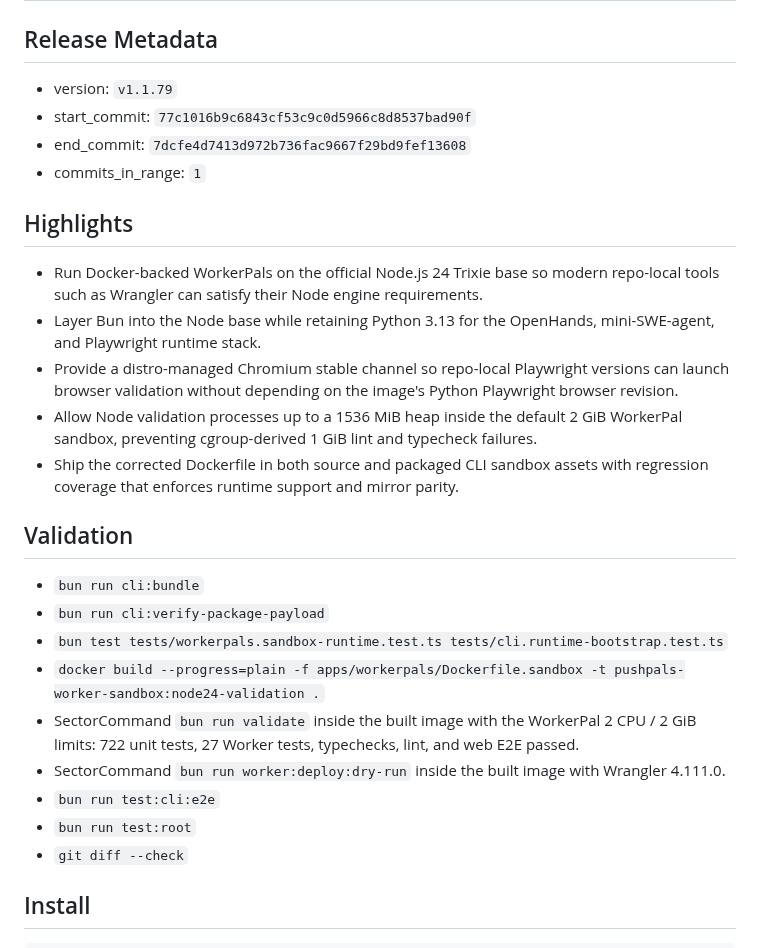
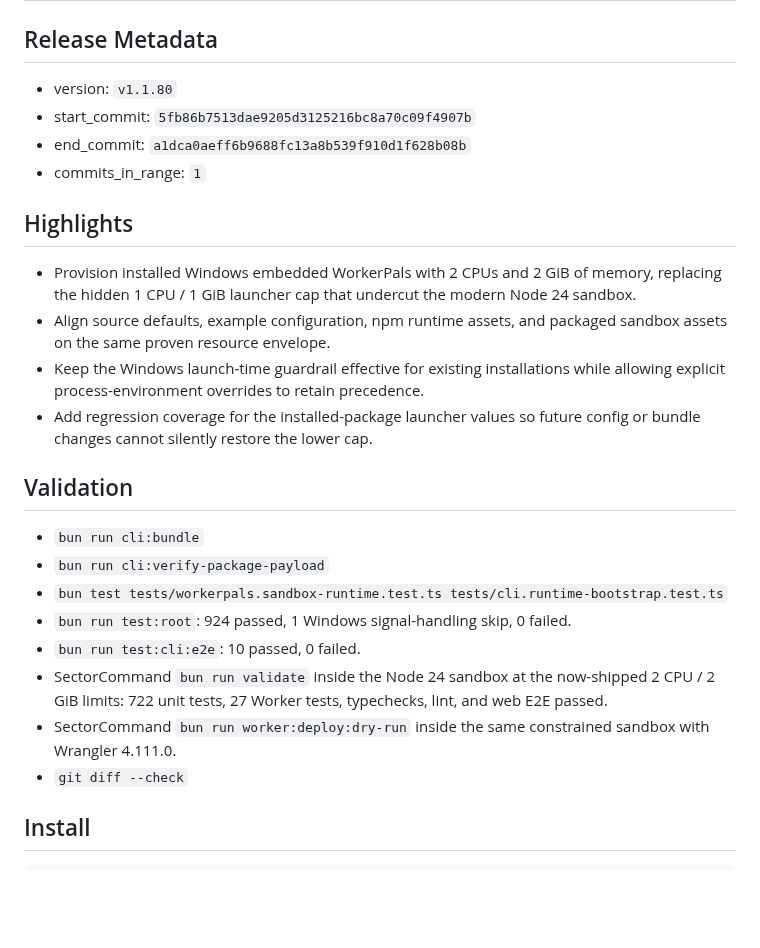
Before and after one commit to PushPalsDev/pushpals, a Markdown page: release_log.md, the part around the change. Rendered like a GitHub page; blank space fills up the shorter version.

Commit message:
docs(release): prepare v1.1.80

```diff
--- a/release_log.md
+++ b/release_log.md
@@ -2,29 +2,27 @@
 
 ## Release Metadata
 
-- version: `v1.1.79`
-- start_commit: `77c1016b9c6843cf53c9c0d5966c8d8537bad90f`
-- end_commit: `7dcfe4d7413d972b736fac9667f29bd9fef13608`
+- version: `v1.1.80`
+- start_commit: `5fb86b7513dae9205d3125216bc8a70c09f4907b`
+- end_commit: `a1dca0aeff6b9688fc13a8b539f910d1f628b08b`
 - commits_in_range: `1`
 
 ## Highlights
 
-- Run Docker-backed WorkerPals on the official Node.js 24 Trixie base so modern repo-local tools such as Wrangler can satisfy their Node engine requirements.
-- Layer Bun into the Node base while retaining Python 3.13 for the OpenHands, mini-SWE-agent, and Playwright runtime stack.
-- Provide a distro-managed Chromium stable channel so repo-local Playwright versions can launch browser validation without depending on the image's Python Playwright browser revision.
-- Allow Node validation processes up to a 1536 MiB heap inside the default 2 GiB WorkerPal sandbox, preventing cgroup-derived 1 GiB lint and typecheck failures.
-- Ship the corrected Dockerfile in both source and packaged CLI sandbox assets with regression coverage that enforces runtime support and mirror parity.
+- Provision installed Windows embedded WorkerPals with 2 CPUs and 2 GiB of memory, replacing the hidden 1 CPU / 1 GiB launcher cap that undercut the modern Node 24 sandbox.
+- Align source defaults, example configuration, npm runtime assets, and packaged sandbox assets on the same proven resource envelope.
+- Keep the Windows launch-time guardrail effective for existing installations while allowing explicit process-environment overrides to retain precedence.
+- Add regression coverage for the installed-package launcher values so future config or bundle changes cannot silently restore the lower cap.
 
 ## Validation
 
 - `bun run cli:bundle`
 - `bun run cli:verify-package-payload`
 - `bun test tests/workerpals.sandbox-runtime.test.ts tests/cli.runtime-bootstrap.test.ts`
-- `docker build --progress=plain -f apps/workerpals/Dockerfile.sandbox -t pushpals-worker-sandbox:node24-validation .`
-- SectorCommand `bun run validate` inside the built image with the WorkerPal 2 CPU / 2 GiB limits: 722 unit tests, 27 Worker tests, typechecks, lint, and web E2E passed.
-- SectorCommand `bun run worker:deploy:dry-run` inside the built image with Wrangler 4.111.0.
-- `bun run test:cli:e2e`
-- `bun run test:root`
+- `bun run test:root`: 924 passed, 1 Windows signal-handling skip, 0 failed.
+- `bun run test:cli:e2e`: 10 passed, 0 failed.
+- SectorCommand `bun run validate` inside the Node 24 sandbox at the now-shipped 2 CPU / 2 GiB limits: 722 unit tests, 27 Worker tests, typechecks, lint, and web E2E passed.
+- SectorCommand `bun run worker:deploy:dry-run` inside the same constrained sandbox with Wrangler 4.111.0.
 - `git diff --check`
 
 ## Install
```
